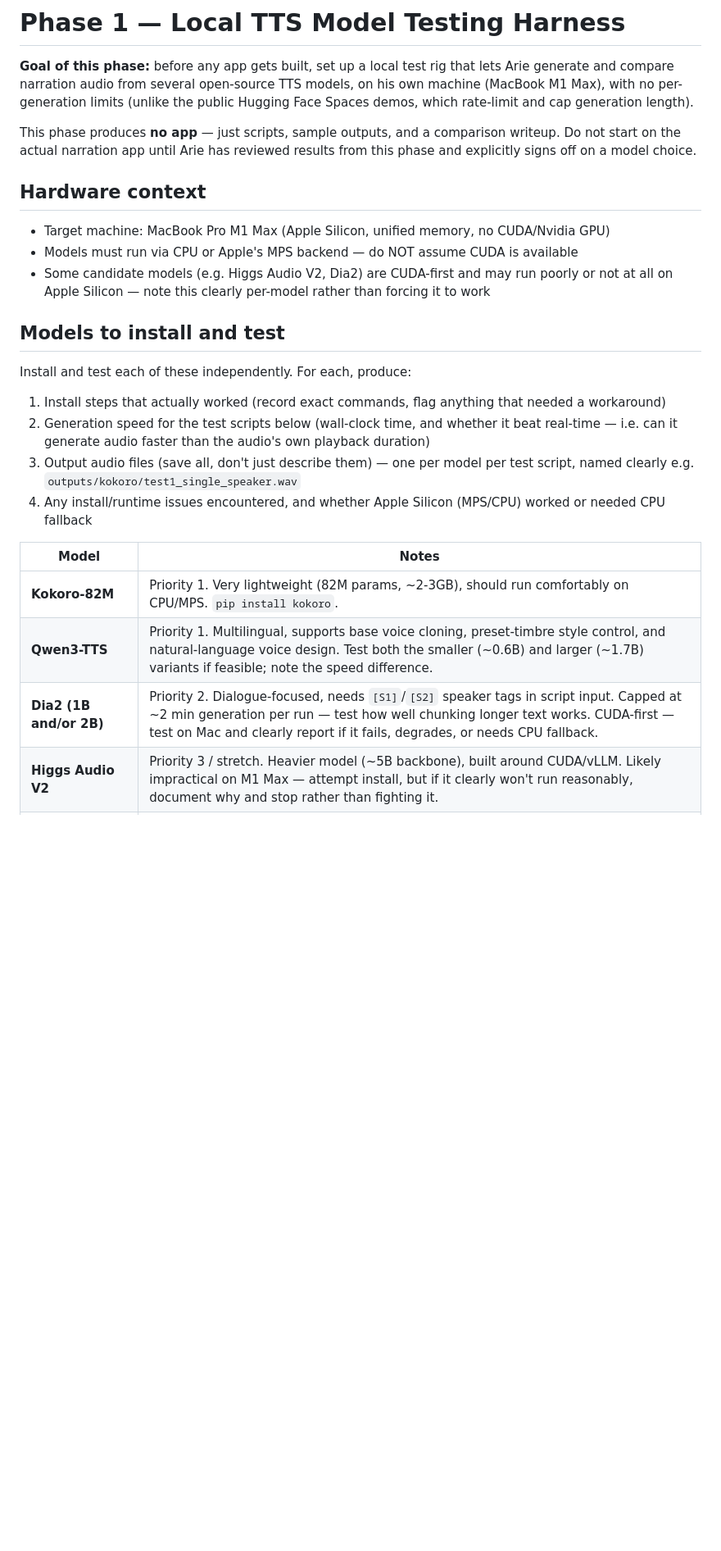
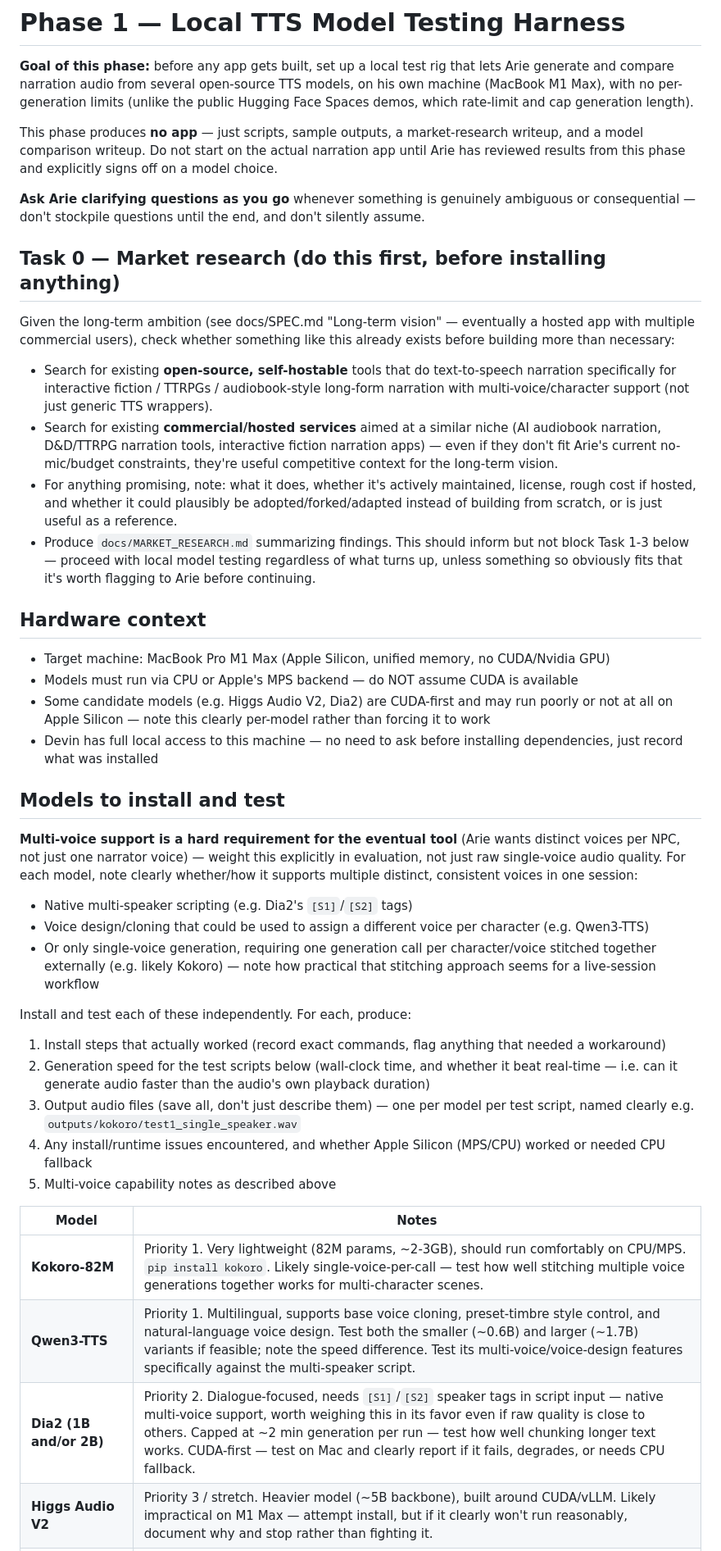
Before and after one commit to arievanziel/narrator, a Markdown page: docs/PHASE_1_TESTING.md, the part around one of its changes. Shown at 82% size. Rendered like a GitHub page; blank space fills up the shorter version.

Commit message:
Add market research task, multi-voice evaluation requirements throughout Phase 1

```diff
--- a/docs/PHASE_1_TESTING.md
+++ b/docs/PHASE_1_TESTING.md
@@ -5,9 +5,32 @@ generate and compare narration audio from several open-source TTS models, on his
 machine (MacBook M1 Max), with no per-generation limits (unlike the public Hugging Face
 Spaces demos, which rate-limit and cap generation length).
 
-This phase produces **no app** — just scripts, sample outputs, and a comparison writeup.
-Do not start on the actual narration app until Arie has reviewed results from this phase
-and explicitly signs off on a model choice.
+This phase produces **no app** — just scripts, sample outputs, a market-research writeup,
+and a model comparison writeup. Do not start on the actual narration app until Arie has
+reviewed results from this phase and explicitly signs off on a model choice.
+
+**Ask Arie clarifying questions as you go** whenever something is genuinely ambiguous or
+consequential — don't stockpile questions until the end, and don't silently assume.
+
+## Task 0 — Market research (do this first, before installing anything)
+
+Given the long-term ambition (see docs/SPEC.md "Long-term vision" — eventually a hosted
+app with multiple commercial users), check whether something like this already exists
+before building more than necessary:
+
+- Search for existing **open-source, self-hostable** tools that do text-to-speech
+  narration specifically for interactive fiction / TTRPGs / audiobook-style long-form
+  narration with multi-voice/character support (not just generic TTS wrappers).
+- Search for existing **commercial/hosted services** aimed at a similar niche (AI
+  audiobook narration, D&D/TTRPG narration tools, interactive fiction narration apps) —
+  even if they don't fit Arie's current no-mic/budget constraints, they're useful
+  competitive context for the long-term vision.
+- For anything promising, note: what it does, whether it's actively maintained, license,
+  rough cost if hosted, and whether it could plausibly be adopted/forked/adapted instead
+  of building from scratch, or is just useful as a reference.
+- Produce `docs/MARKET_RESEARCH.md` summarizing findings. This should inform but not
+  block Task 1-3 below — proceed with local model testing regardless of what turns up,
+  unless something so obviously fits that it's worth flagging to Arie before continuing.
 
 ## Hardware context
 
@@ -15,8 +38,21 @@ and explicitly signs off on a model choice.
 - Models must run via CPU or Apple's MPS backend — do NOT assume CUDA is available
 - Some candidate models (e.g. Higgs Audio V2, Dia2) are CUDA-first and may run poorly or
   not at all on Apple Silicon — note this clearly per-model rather than forcing it to work
+- Devin has full local access to this machine — no need to ask before installing
+  dependencies, just record what was installed
 
 ## Models to install and test
+
+**Multi-voice support is a hard requirement for the eventual tool** (Arie wants distinct
+voices per NPC, not just one narrator voice) — weight this explicitly in evaluation, not
+just raw single-voice audio quality. For each model, note clearly whether/how it supports
+multiple distinct, consistent voices in one session:
+- Native multi-speaker scripting (e.g. Dia2's `[S1]`/`[S2]` tags)
+- Voice design/cloning that could be used to assign a different voice per character
+  (e.g. Qwen3-TTS)
+- Or only single-voice generation, requiring one generation call per character/voice
+  stitched together externally (e.g. likely Kokoro) — note how practical that stitching
+  approach seems for a live-session workflow
 
 Install and test each of these independently. For each, produce:
 1. Install steps that actually worked (record exact commands, flag anything that needed
@@ -27,12 +63,13 @@ Install and test each of these independently. For each, produce:
    named clearly e.g. `outputs/kokoro/test1_single_speaker.wav`
 4. Any install/runtime issues encountered, and whether Apple Silicon (MPS/CPU) worked or
    needed CPU fallback
+5. Multi-voice capability notes as described above
 
 | Model | Notes |
 |---|---|
-| **Kokoro-82M** | Priority 1. Very lightweight (82M params, ~2-3GB), should run comfortably on CPU/MPS. `pip install kokoro`. |
-| **Qwen3-TTS** | Priority 1. Multilingual, supports base voice cloning, preset-timbre style control, and natural-language voice design. Test both the smaller (~0.6B) and larger (~1.7B) variants if feasible; note the speed difference. |
-| **Dia2 (1B and/or 2B)** | Priority 2. Dialogue-focused, needs `[S1]`/`[S2]` speaker tags in script input. Capped at ~2 min generation per run — test how well chunking longer text works. CUDA-first — test on Mac and clearly report if it fails, degrades, or needs CPU fallback. |
+| **Kokoro-82M** | Priority 1. Very lightweight (82M params, ~2-3GB), should run comfortably on CPU/MPS. `pip install kokoro`. Likely single-voice-per-call — test how well stitching multiple voice generations together works for multi-character scenes. |
+| **Qwen3-TTS** | Priority 1. Multilingual, supports base voice cloning, preset-timbre style control, and natural-language voice design. Test both the smaller (~0.6B) and larger (~1.7B) variants if feasible; note the speed difference. Test its multi-voice/voice-design features specifically against the multi-speaker script. |
+| **Dia2 (1B and/or 2B)** | Priority 2. Dialogue-focused, needs `[S1]`/`[S2]` speaker tags in script input — native multi-voice support, worth weighing this in its favor even if raw quality is close to others. Capped at ~2 min generation per run — test how well chunking longer text works. CUDA-first — test on Mac and clearly report if it fails, degrades, or needs CPU fallback. |
 | **Higgs Audio V2** | Priority 3 / stretch. Heavier model (~5B backbone), built around CUDA/vLLM. Likely impractical on M1 Max — attempt install, but if it clearly won't run reasonably, document why and stop rather than fighting it. |
 | **Chatterbox** | Priority 3 / stretch, for completeness — already informally tested via HF Space and sounded weak, so low priority, but include for a fair side-by-side if time allows. |
 
```
Also changed, not shown: other parts of docs/PHASE_1_TESTING.md (+11 -6 lines).
